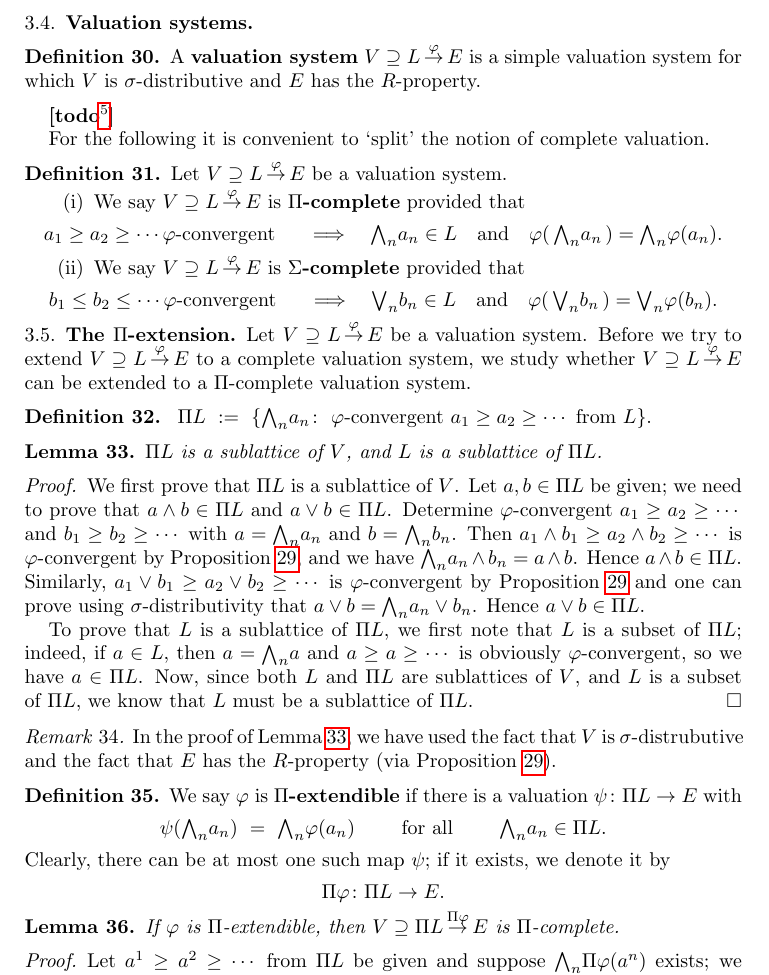
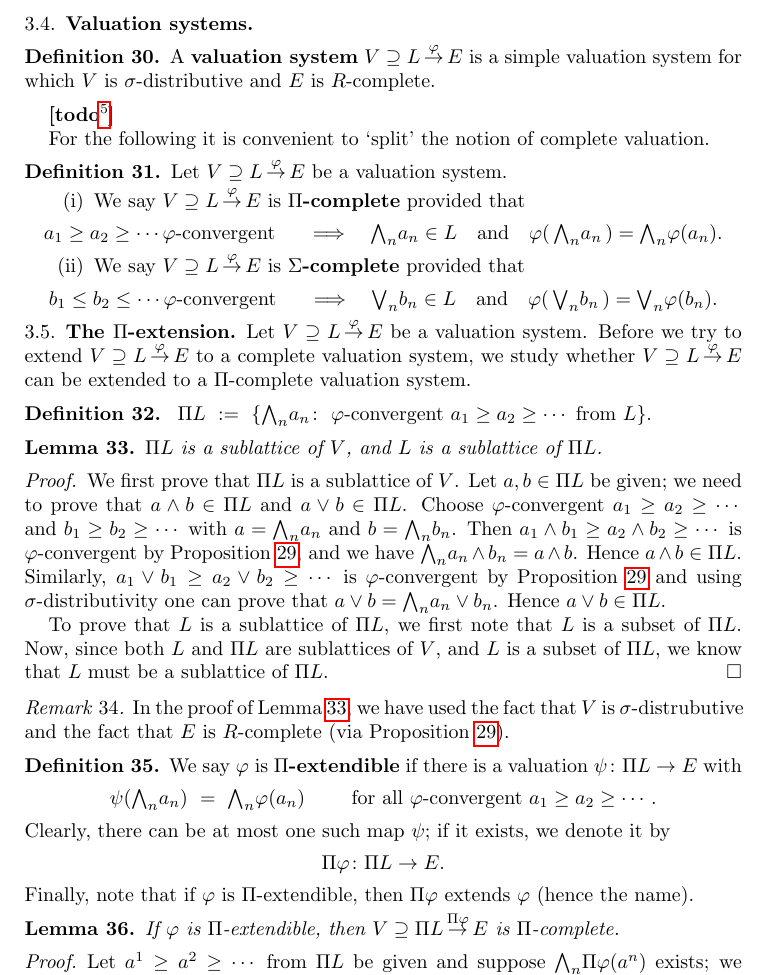
Before and after one commit to awesterb/master-thesis, a LaTeX paper (main.tex, which reads vals.tex): part of page 8 of 11, cut so that both start at the same text. Compiled offline with pdfLaTeX; a LaTeX package or settings file that is missing is left out.

Commit message:
further remarks of avr

```diff
--- a/vals.tex
+++ b/vals.tex
@@ -971,7 +971,7 @@ is $\varphi$-convergent is similar.
 A \keyword{valuation system} $\vs{V}{L}\varphi{E}$
 is a simple valuation system
 for which~$V$ is $\sigma$-distributive
-and $E$ has the $R$-property.
+and $E$ is $R$-complete.
 \end{dfn}
 \todo{Add examples of valuation systems.}
 
@@ -1037,7 +1037,7 @@ We first prove that~$\Pi L$ is a sublattice of~$V$.
 Let $a,b\in \Pi L$ be given;
 we need to prove that $a\wedge b \in \Pi L$
 and $a \vee b \in \Pi L$.
-Determine $\varphi$-convergent
+Choose $\varphi$-convergent
 $a_1 \geq a_2 \geq\dotsb$ and
 $b_1 \geq b_2 \geq\dotsb$
 with $a = \bw_n a_n$ and  $b=\bw_n b_n$.
@@ -1048,15 +1048,13 @@ Hence $a\wedge b \in \Pi L$.
 Similarly,
 $a_1 \vee b_1 \geq a_2 \vee b_2 \geq \dotsb$
 is $\varphi$-convergent by Proposition~\ref{P:R-main}
-and one can prove
-using $\sigma$-distributivity that $a \vee b  =\bw_n a_n \vee b_n$.
+and
+using $\sigma$-distributivity
+one can prove that $a \vee b  =\bw_n a_n \vee b_n$.
 Hence $a\vee b \in \Pi L$.
 
 To prove that~$L$ is a sublattice of~$\Pi L$,
-we first note that~$L$ is a subset of~$\Pi L$;
-indeed, if $a\in L$, then $a=\bw_n a$
-and $a \geq a \geq \dotsb$ is obviously $\varphi$-convergent,
-so we have $a \in \Pi L$.
+we first note that~$L$ is a subset of~$\Pi L$.
 Now,
 since both $L$ and~$\Pi L$ are sublattices of~$V$,
 and $L$ is a subset of~$\Pi L$,
@@ -1065,7 +1063,7 @@ we know that $L$ must be a sublattice of~$\Pi L$.
 \begin{rem}
 In the proof of Lemma~\ref{L:PiL-lattice},
 we have used the fact that~$V$ is $\sigma$-distrubutive
-and the fact that~$E$ has the $R$-property
+and the fact that~$E$ is $R$-complete
 (via Proposition~\ref{P:R-main}).
 \end{rem}
 
@@ -1078,9 +1076,8 @@ if there is a valuation $\psi \colon \Pi L \ra E$ with
 \ =\
 \bw_n \varphi(a_n)
 \qquad
-\text{ for all }
-\qquad
-\bw_n a_n \in \Pi L.
+\text{ for all $\varphi$-convergent }
+a_1 \geq a_2 \geq \dotsb.
 \end{equation*}
 Clearly,
 there can be at most one such map~$\psi$;
@@ -1088,6 +1085,9 @@ if it exists, we denote it by
 \begin{equation*}
 \Pi \varphi\colon \Pi L \ra E.
 \end{equation*}
+Finally,
+note that if $\varphi$ is $\Pi$-extendible,
+then $\Pi\varphi$ extends $\varphi$ (hence the name).
 \end{dfn}
 %
 %                  PI EXTENDIBLE IMPLIES PI COMPLETE
```
Also changed, not shown: vals.tex (40 more changed lines).
